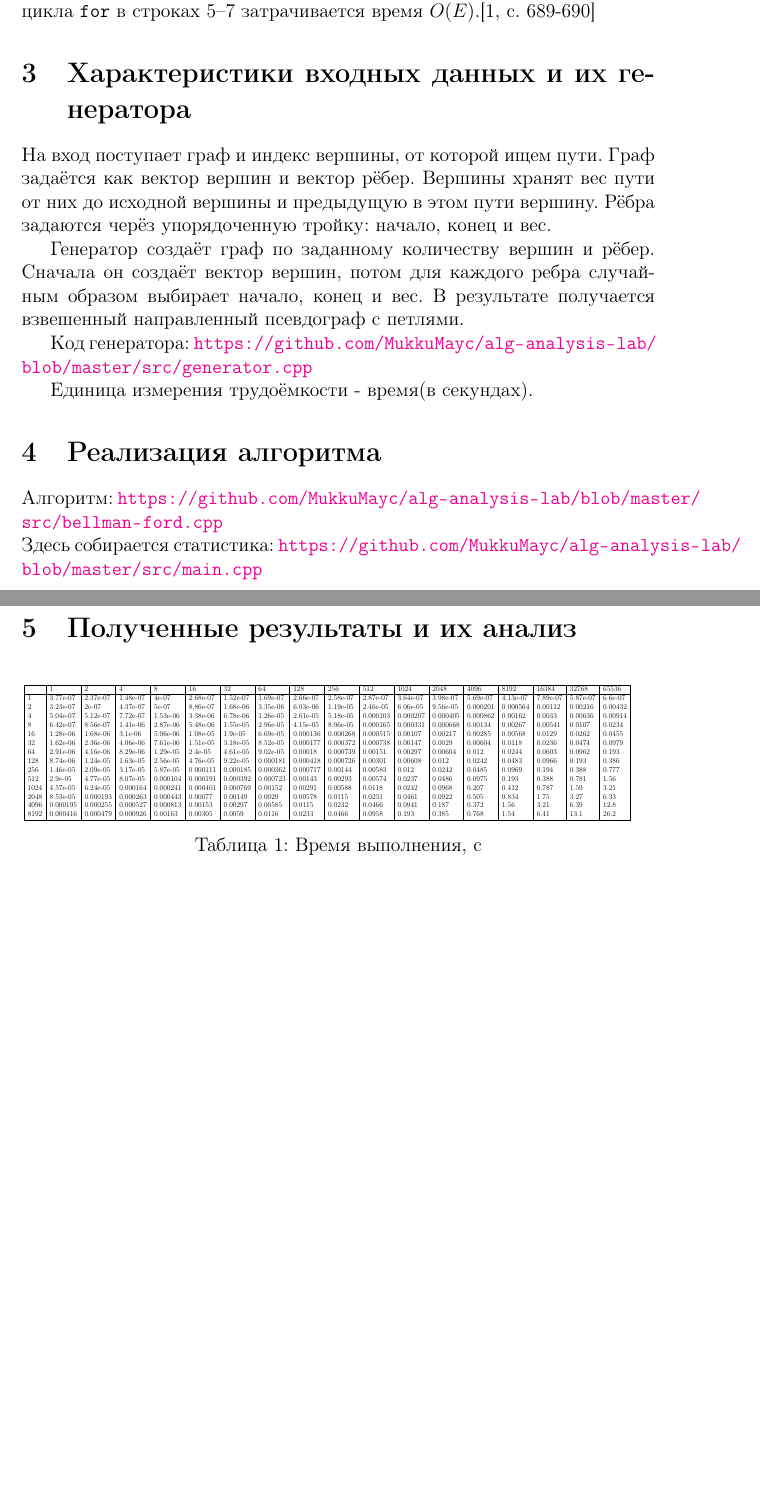
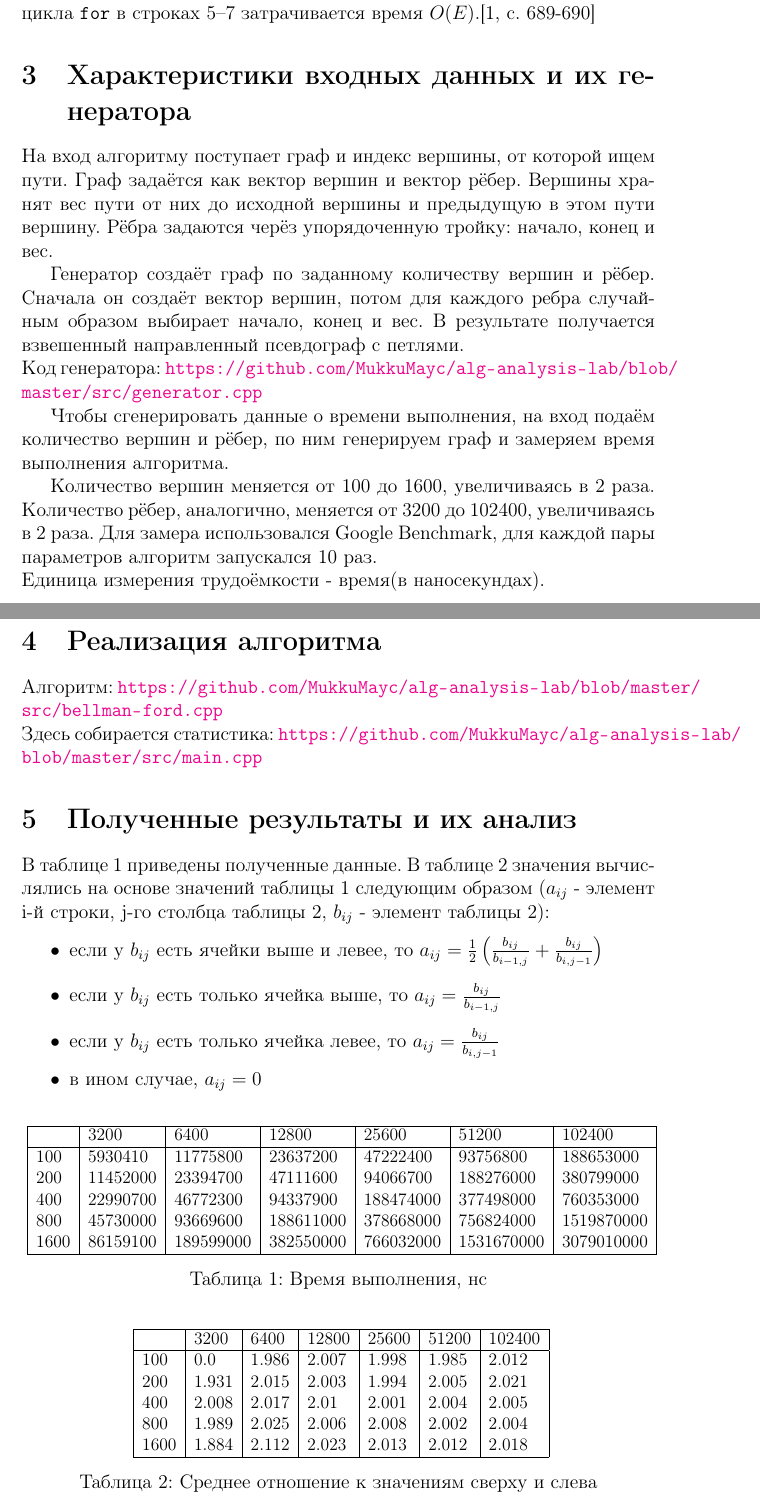
Before and after one commit to MukkuMayc/alg-analysis-lab, a LaTeX document (tex/main.tex): two parts of pages 4 and 5 of 5 before the commit and two parts of pages 4 and 5 of 6 after it, joined at a grey line, cut so that both start at the same text, the shorter picture padded with empty space. Compiled offline with pdfLaTeX.

Commit message:
Update tex

```diff
--- a/tex/main.tex
+++ b/tex/main.tex
@@ -104,7 +106,7 @@ Initialize-Single-Source и Relax.
   \texttt{for} в строках 5--7 затрачивается время $O(E)$.\cite[с.~689-690]{cormen}
 
 \section{Характеристики входных данных и их генератора}
-На вход поступает граф и индекс вершины, от которой ищем пути.
+На вход алгоритму поступает граф и индекс вершины, от которой ищем пути.
 Граф задаётся как вектор вершин и вектор рёбер.
 Вершины хранят вес пути от них до исходной вершины и предыдущую в этом пути вершину.
 Рёбра задаются черёз упорядоченную тройку: начало, конец и вес.
@@ -112,24 +114,50 @@ Initialize-Single-Source и Relax.
 Генератор создаёт граф по заданному количеству вершин и рёбер.
 Сначала он создаёт вектор вершин, потом для каждого ребра случайным образом
 выбирает начало, конец и вес.
-В результате получается взвешенный направленный псевдограф с петлями.
-
+В результате получается взвешенный направленный псевдограф с петлями. \\
 Код генератора: \url{https://github.com/MukkuMayc/alg-analysis-lab/blob/master/src/generator.cpp}
 
-Единица измерения трудоёмкости - время(в секундах).
+Чтобы сгенерировать данные о времени выполнения,
+на вход подаём количество вершин и рёбер, по ним генерируем граф
+и замеряем время выполнения алгоритма.
+
+Количество вершин меняется от 100 до 1600, увеличиваясь в 2 раза.
+Количество рёбер, аналогично, меняется от 3200 до 102400, увеличиваясь в 2 раза.
+Для замера использовался Google Benchmark, для каждой пары параметров
+алгоритм запускался 10 раз. \\
+Единица измерения трудоёмкости - время(в наносекундах).
 \section{Реализация алгоритма}
 Алгоритм:
 \url{https://github.com/MukkuMayc/alg-analysis-lab/blob/master/src/bellman-ford.cpp} \\
 Здесь собирается статистика:
 \url{https://github.com/MukkuMayc/alg-analysis-lab/blob/master/src/main.cpp}
-\newpage
 \section{Полученные результаты и их анализ}
+В таблице 1 приведены полученные данные.
+В таблице 2 значения вычислялись на основе значений таблицы 1 следующим образом
+($a_{ij}$ - элемент i-й строки, j-го столбца таблицы 2, $b_{ij}$ - элемент таблицы 2):
+\begin{itemize}
+  \item если у $b_{ij}$ есть ячейки выше и левее, то
+  $a_{ij} = \frac12 \left(\frac{b_{ij}}{b_{i-1, j}} + \frac{b_{ij}}{b_{i, j-1}}\right)$
+  \item если у $b_{ij}$ есть только ячейка выше, то
+  $a_{ij} = \frac{b_{ij}}{b_{i-1, j}}$
+  \item если у $b_{ij}$ есть только ячейка левее, то
+  $a_{ij} = \frac{b_{ij}}{b_{i, j-1}}$
+  \item в ином случае, $a_{ij} = 0$
+\end{itemize}
 \begin{center}
   \begin{table}[h]
-    \scalebox{0.38}{
-      \csvautotabular{output.csv}{}% use head of csv as column names
+    \centering
+    \scalebox{0.9}{
+      \csvautotabular{results.csv}{}% use head of csv as column names
     }
-    \caption{Время выполнения, c}
+    \caption{Время выполнения, нc}
+  \end{table}
+  \begin{table}[h]
+    \centering
+    \scalebox{0.9}{
+      \csvautotabular{results_diff.csv}{}% use head of csv as column names
+    }
+    \caption{Среднее отношение к значениям сверху и слева}
   \end{table}
 \end{center}
 В целом, данные соотносятся с приведённой выше оценкой сложности алгоритма.
```
Also changed, not shown: tex/results.csv (added, +6 -0 lines), tex/results_diff.csv (added, +6 -0 lines), tex/main.tex (13 more changed lines).
